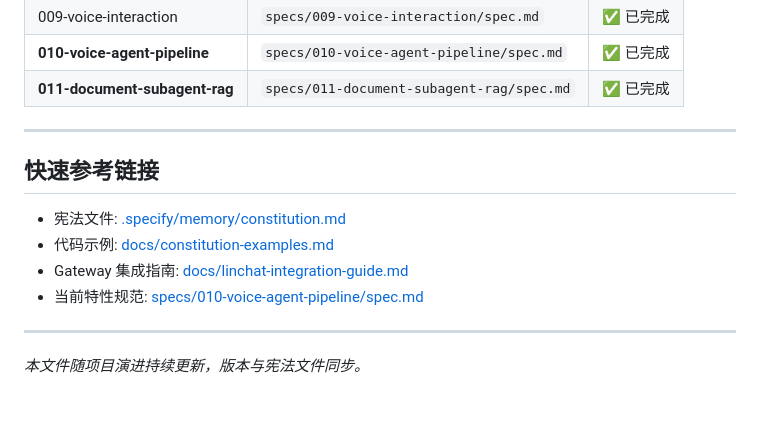
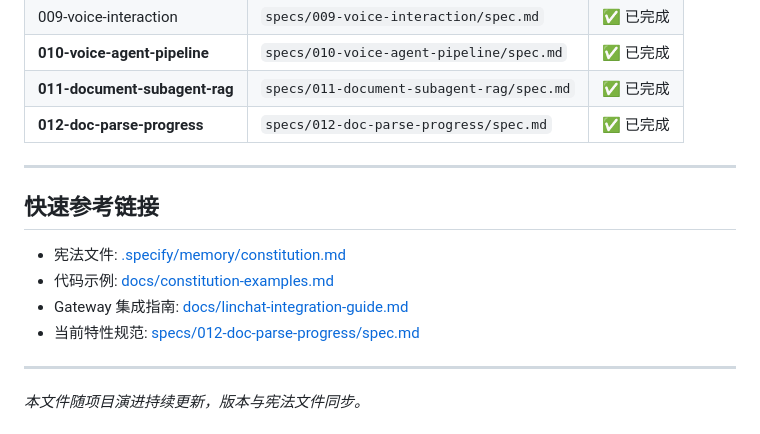
Before and after one commit to dantsinghua/linchat, a Markdown page: CLAUDE.md, the part around the change. Drawn GitHub-style.

Commit message:
docs: 更新 CLAUDE.md 标记 011+012 完成，添加 012-doc-parse-progress 特性记录
Co-Authored-By: Claude Opus 4.6 <noreply@anthropic.com>

```diff
--- a/CLAUDE.md
+++ b/CLAUDE.md
@@ -637,6 +637,7 @@ ss -tlnp | grep -E '(3784|8002|8080|5432|6379)'
 | 009-voice-interaction | `specs/009-voice-interaction/spec.md` | ✅ 已完成 |
 | **010-voice-agent-pipeline** | `specs/010-voice-agent-pipeline/spec.md` | ✅ 已完成 |
 | **011-document-subagent-rag** | `specs/011-document-subagent-rag/spec.md` | ✅ 已完成 |
+| **012-doc-parse-progress** | `specs/012-doc-parse-progress/spec.md` | ✅ 已完成 |
 
 ---
 
@@ -645,7 +646,7 @@ ss -tlnp | grep -E '(3784|8002|8080|5432|6379)'
 - 宪法文件: [.specify/memory/constitution.md](.specify/memory/constitution.md)
 - 代码示例: [docs/constitution-examples.md](docs/constitution-examples.md)
 - Gateway 集成指南: [docs/linchat-integration-guide.md](docs/linchat-integration-guide.md)
-- 当前特性规范: [specs/010-voice-agent-pipeline/spec.md](specs/010-voice-agent-pipeline/spec.md)
+- 当前特性规范: [specs/012-doc-parse-progress/spec.md](specs/012-doc-parse-progress/spec.md)
 
 ---
 
```
